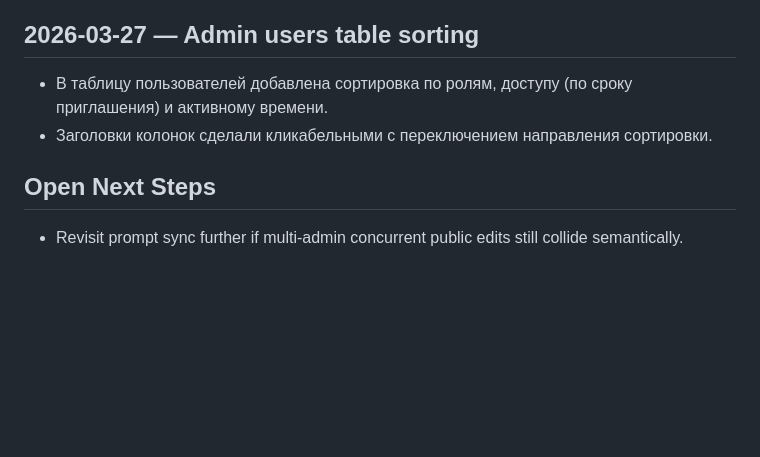
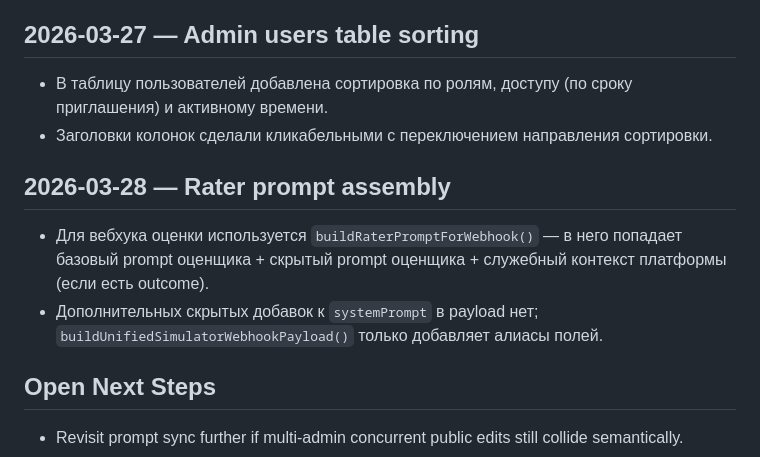
Before and after one commit to rssitnt/client-simulator-ru, a Markdown page: PROJECT_CONTEXT.md, the part around the change. Rendered like a GitHub page; blank space fills up the shorter version.

Commit message:
Document rater prompt assembly

```diff
--- a/PROJECT_CONTEXT.md
+++ b/PROJECT_CONTEXT.md
@@ -1595,6 +1595,10 @@
 - В таблицу пользователей добавлена сортировка по ролям, доступу (по сроку приглашения) и активному времени.
 - Заголовки колонок сделали кликабельными с переключением направления сортировки.
 
+## 2026-03-28 — Rater prompt assembly
+- Для вебхука оценки используется `buildRaterPromptForWebhook()` — в него попадает базовый prompt оценщика + скрытый prompt оценщика + служебный контекст платформы (если есть outcome).
+- Дополнительных скрытых добавок к `systemPrompt` в payload нет; `buildUnifiedSimulatorWebhookPayload()` только добавляет алиасы полей.
+
 ## Open Next Steps
 - Revisit prompt sync further if multi-admin concurrent public edits still collide semantically.
 - Consider diff-based Firebase prompt writes instead of full role payloads where practical.
```
Also changed, not shown: AGENTS.md (+2 -0 lines).
